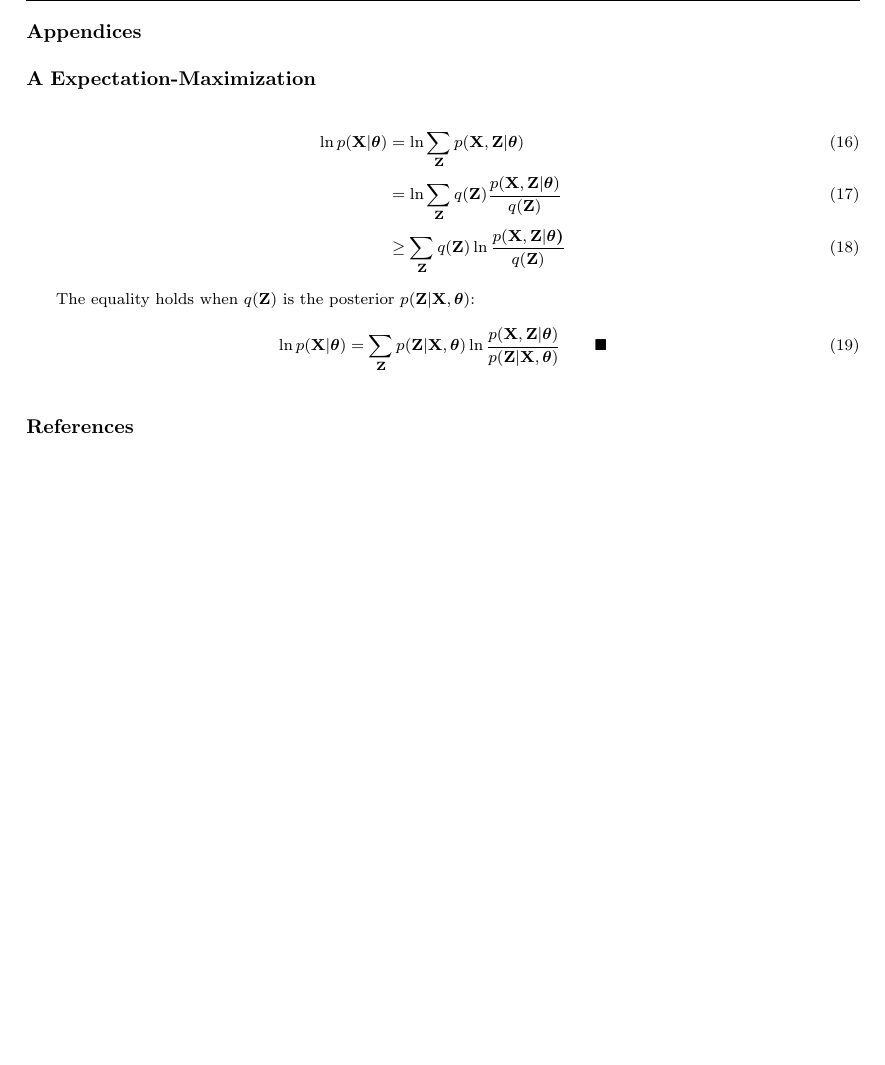
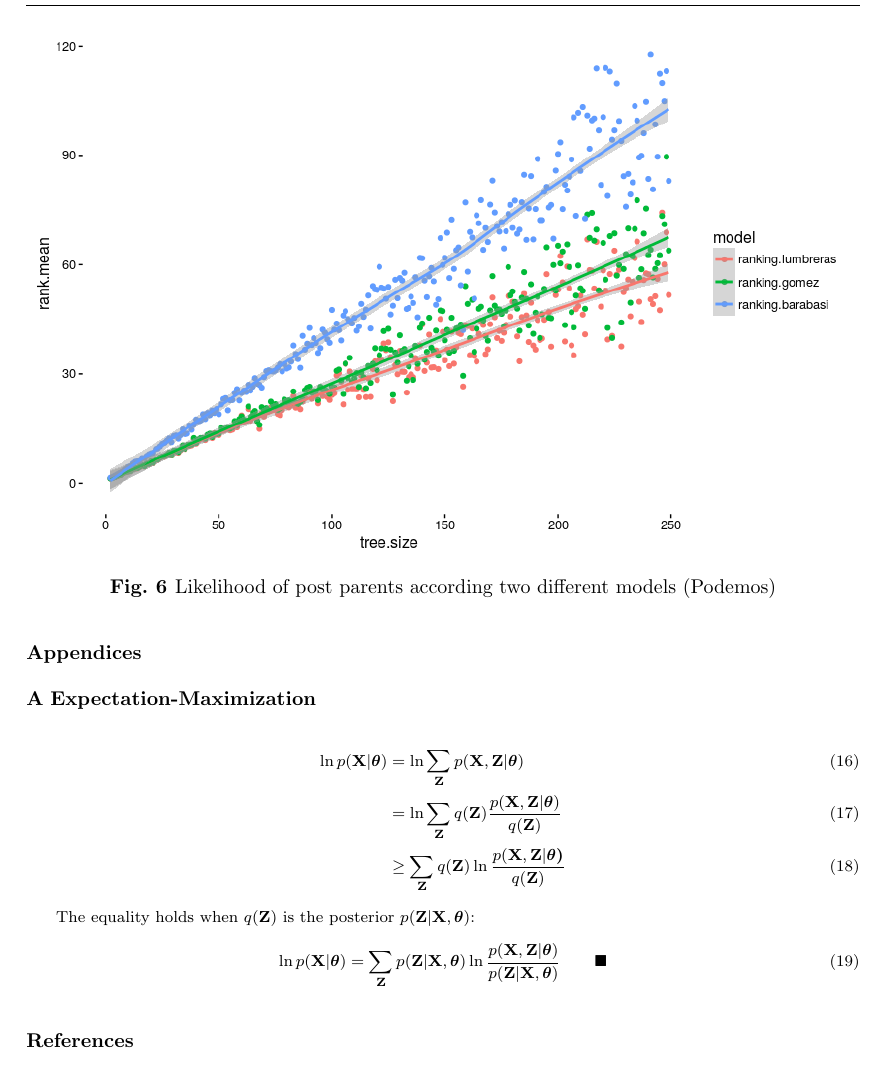
Before and after one commit to alumbreras/discussion-threads, a LaTeX paper (manuscript/genthreads.tex): part of page 10 of 10 before the commit and part of page 10 of 11 after it, cut at the place of the change, the shorter picture padded with empty space. Compiled offline with pdfLaTeX.

Commit message:
added ranking benchmarking

```diff
--- a/manuscript/genthreads.tex
+++ b/manuscript/genthreads.tex
@@ -424,6 +424,13 @@ Surprisingly, the post with the maximum likelihood is always the root.
 \caption{Likelihood of post parents according two different models (Podemos)}
 \end{figure}
 
+\begin{figure}
+\center
+\includegraphics[width=1\textwidth]{benchmark_ranking}
+\caption{Likelihood of post parents according two different models (Podemos)}
+\end{figure}
+
+
 \newpage
 \appendix
 \section*{Appendices}
```
Also changed, not shown: manuscript/benchmark_ranking.png (added), manuscript/genthreads.pdf, manuscript/predictions_hits_gameofthrones.png (added), manuscript/predictions_likelihood_gameofthrones.png (added), 8 other files.
